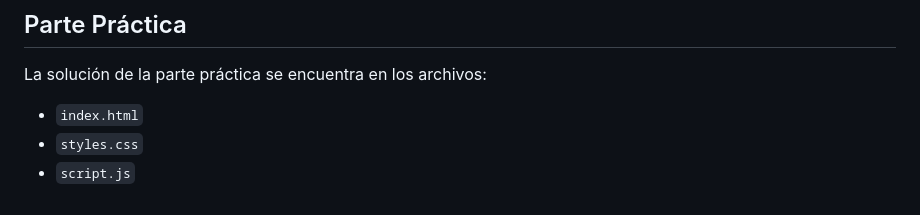
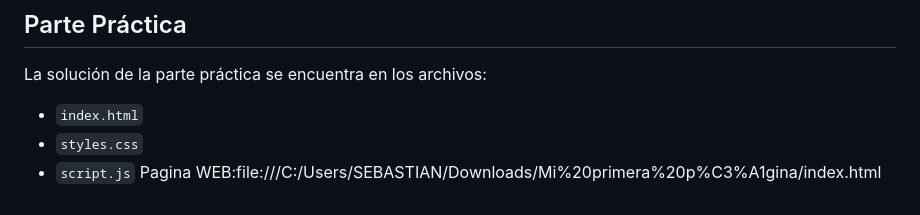
Before and after one commit to smeneses667-max/Mi-Primera-Pagina, a Markdown page: README.md, the part around the change. Drawn GitHub-style.

```diff
--- a/README.md
+++ b/README.md
@@ -84,3 +84,4 @@ La solución de la parte práctica se encuentra en los archivos:
 - `index.html`
 - `styles.css`
 - `script.js`
+Pagina WEB:file:///C:/Users/SEBASTIAN/Downloads/Mi%20primera%20p%C3%A1gina/index.html
```
